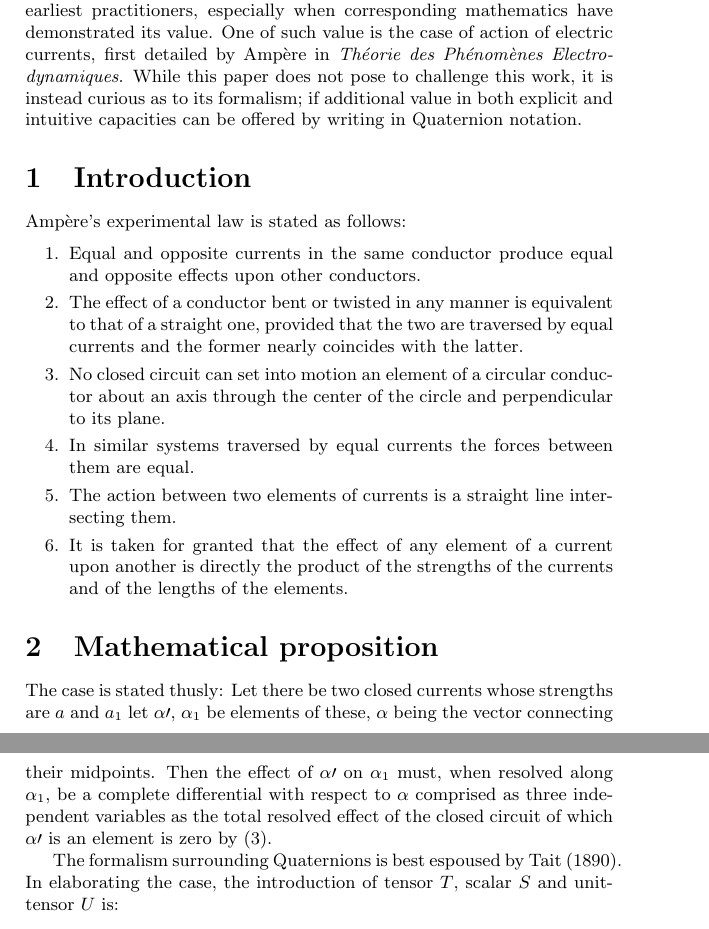
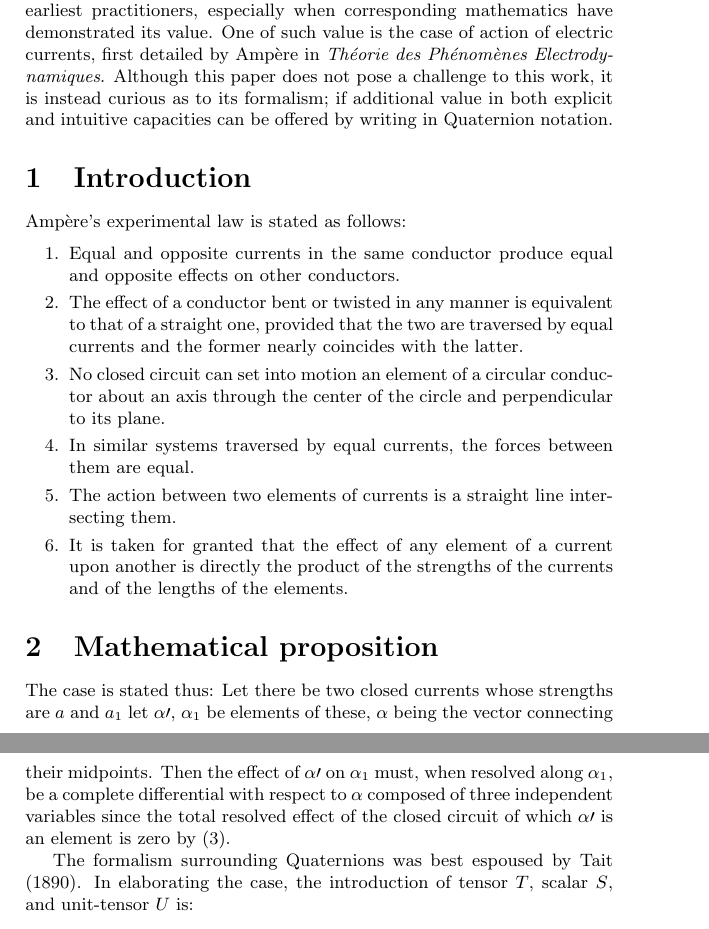
Before and after one commit to pub-n-dub/quaternion-letter, a LaTeX document (ampere-tait.tex): two parts of pages 1 and 2 of 3, joined at a grey line, cut so that both start at the same text. Compiled offline with pdfLaTeX.

Commit message:
Corrections

```diff
--- a/ampere-tait.tex
+++ b/ampere-tait.tex
@@ -16,35 +16,32 @@
 
 \maketitle
 
-% The abstract.
-\abstract{Physics is content with understanding of concepts introduced by its earliest practitioners, especially when corresponding mathematics have demonstrated its value. One of such value is the case of action of electric currents, first detailed by Amp\`ere in \textit{Th\'eorie des Ph\'enom\`enes Electrodynamiques}. While this paper does not pose to challenge this work, it is instead curious as to its formalism; if additional value in both explicit and intuitive capacities can be offered by writing in Quaternion notation.}
+\abstract{Physics is content with understanding of concepts introduced by its earliest practitioners, especially when corresponding mathematics have demonstrated its value. One of such value is the case of action of electric currents, first detailed by Amp\`ere in \textit{Th\'eorie des Ph\'enom\`enes Electrodynamiques}. Although this paper does not pose a challenge to this work, it is instead curious as to its formalism; if additional value in both explicit and intuitive capacities can be offered by writing in Quaternion notation.}
 
 % The introduction.
 \section{Introduction}
 Amp\`ere's experimental law is stated as follows:
 
 \begin{enumerate}
-  \item Equal and opposite currents in the same conductor produce equal and opposite effects upon other conductors.
+  \item Equal and opposite currents in the same conductor produce equal and opposite effects on other conductors.
   \item The effect of a conductor bent or twisted in any manner is equivalent to that of a straight one, provided that the two are traversed by equal currents and the former nearly coincides with the latter.
   \item No closed circuit can set into motion an element of a circular conductor about an axis through the center of the circle and perpendicular to its plane.
-  \item In similar systems traversed by equal currents the forces between them are equal.
+  \item In similar systems traversed by equal currents, the forces between them are equal.
   \item The action between two elements of currents is a straight line intersecting them.
   \item It is taken for granted that the effect of any element of a current upon another is directly the product of the strengths of the currents and of the lengths of the elements.
 \end{enumerate}
 
 % The mathematical proposition of the paper.
 \section{Mathematical proposition}
-The case is stated thusly: Let there be two closed currents whose strengths are $a$ and $a_1$ let $\alpha\prime$, $\alpha_1$ be elements of these, $\alpha$ being the vector connecting their midpoints. Then the effect of $\alpha\prime$ on $\alpha_1$ must, when resolved along $\alpha_1$, be a complete differential with respect to $\alpha$ comprised as three independent variables as the total resolved effect of the closed circuit of which $\alpha\prime$ is an element is zero by (3).
+The case is stated thus: Let there be two closed currents whose strengths are $a$ and $a_1$ let $\alpha\prime$, $\alpha_1$ be elements of these, $\alpha$ being the vector connecting their midpoints. Then the effect of $\alpha\prime$ on $\alpha_1$ must, when resolved along $\alpha_1$, be a complete differential with respect to $\alpha$ composed of three independent variables since the total resolved effect of the closed circuit of which $\alpha\prime$ is an element is zero by (3).
 
-The formalism surrounding Quaternions is best espoused by Tait (1890). In elaborating the case, the introduction of tensor $T$, scalar $S$ and unit-tensor $U$ is:
+The formalism surrounding Quaternions was best espoused by Tait (1890). In elaborating the case, the introduction of tensor $T$, scalar $S$, and unit-tensor $U$ is:
 
 \begin{itemize}
   \item tensor
   \item scalar
   \item unit-tensor
 \end{itemize}
-
-
 
 % The mathematical proposition as circuital example.
 \section{Circuital demonstrative examples}
```
Also changed, not shown: ampere-tait.pdf.
